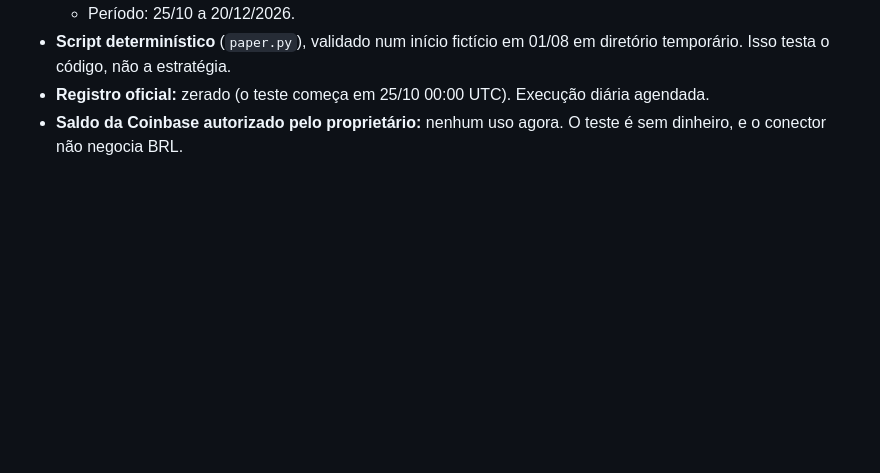
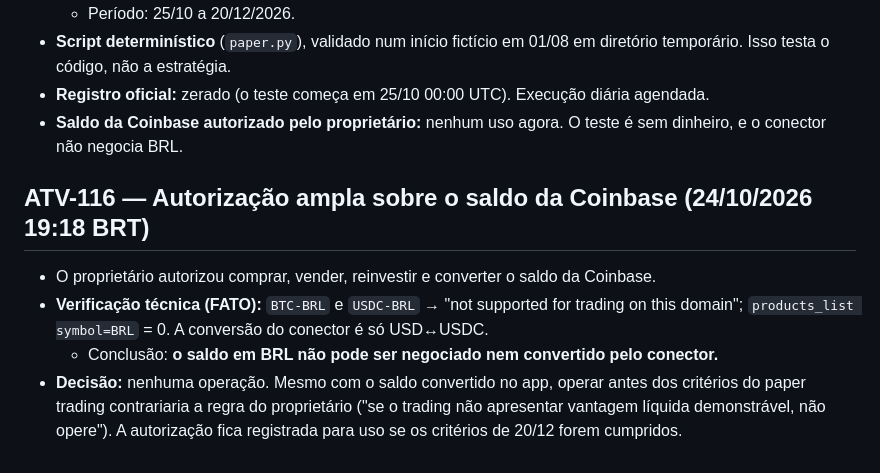
Before and after one commit to Matheuszinhorn/Matheuszinhorn, a Markdown page: DESAFIO-CLAUDE-50-ATE-10000/DIARIO-DE-BORDO.md, the part around the change. GitHub-like rendering; blank space fills up the shorter version.

Commit message:
Desafio: autorização sobre o saldo da Coinbase registrada; BRL não negociável pelo conector
Co-Authored-By: Claude Opus 5.5 <noreply@anthropic.com>
Claude-Session: https://claude.ai/code/session_01TJV2Ef6CQHxVibmUsQ622X

```diff
--- a/DESAFIO-CLAUDE-50-ATE-10000/DIARIO-DE-BORDO.md
+++ b/DESAFIO-CLAUDE-50-ATE-10000/DIARIO-DE-BORDO.md
@@ -1065,3 +1065,9 @@ Registros nunca são apagados. Correções entram como novas atividades que cita
 - **Script determinístico** (`paper.py`), validado num início fictício em 01/08 em diretório temporário. Isso testa o código, não a estratégia.
 - **Registro oficial:** zerado (o teste começa em 25/10 00:00 UTC). Execução diária agendada.
 - **Saldo da Coinbase autorizado pelo proprietário:** nenhum uso agora. O teste é sem dinheiro, e o conector não negocia BRL.
+
+## ATV-116 — Autorização ampla sobre o saldo da Coinbase (24/10/2026 19:18 BRT)
+- O proprietário autorizou comprar, vender, reinvestir e converter o saldo da Coinbase.
+- **Verificação técnica (FATO):** `BTC-BRL` e `USDC-BRL` → "not supported for trading on this domain"; `products_list symbol=BRL` = 0. A conversão do conector é só USD↔USDC.
+  - Conclusão: **o saldo em BRL não pode ser negociado nem convertido pelo conector.**
+- **Decisão:** nenhuma operação. Mesmo com o saldo convertido no app, operar antes dos critérios do paper trading contrariaria a regra do proprietário ("se o trading não apresentar vantagem líquida demonstrável, não opere"). A autorização fica registrada para uso se os critérios de 20/12 forem cumpridos.
```
